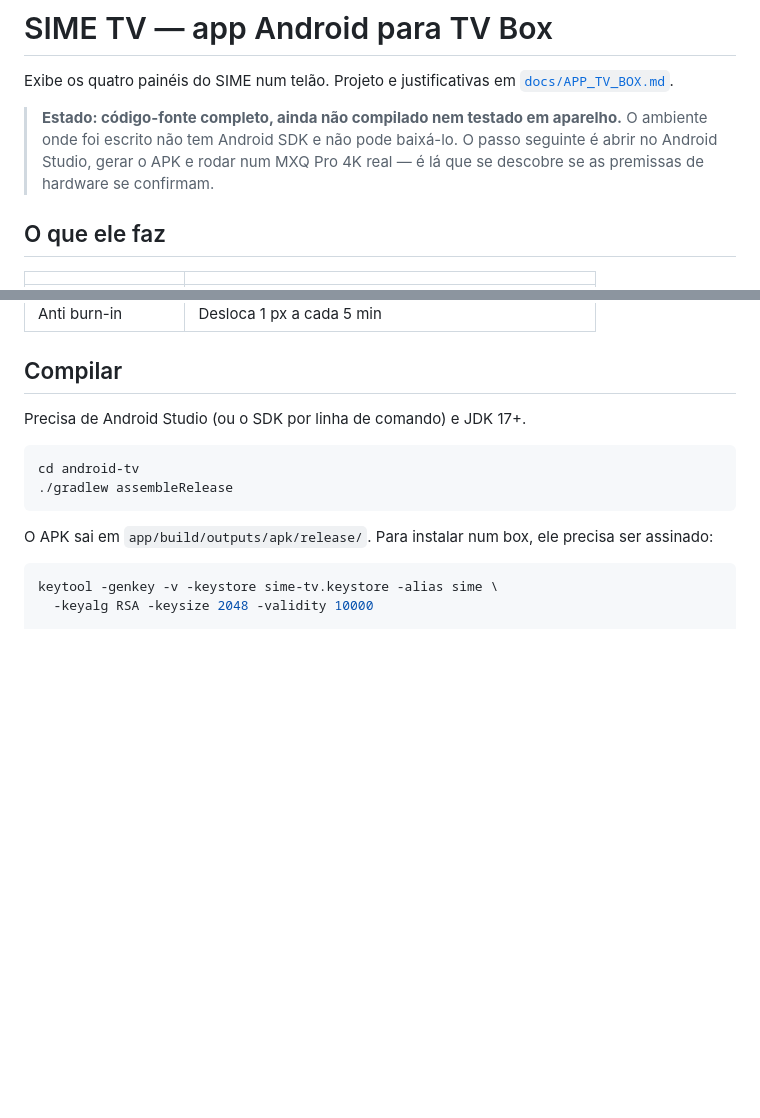
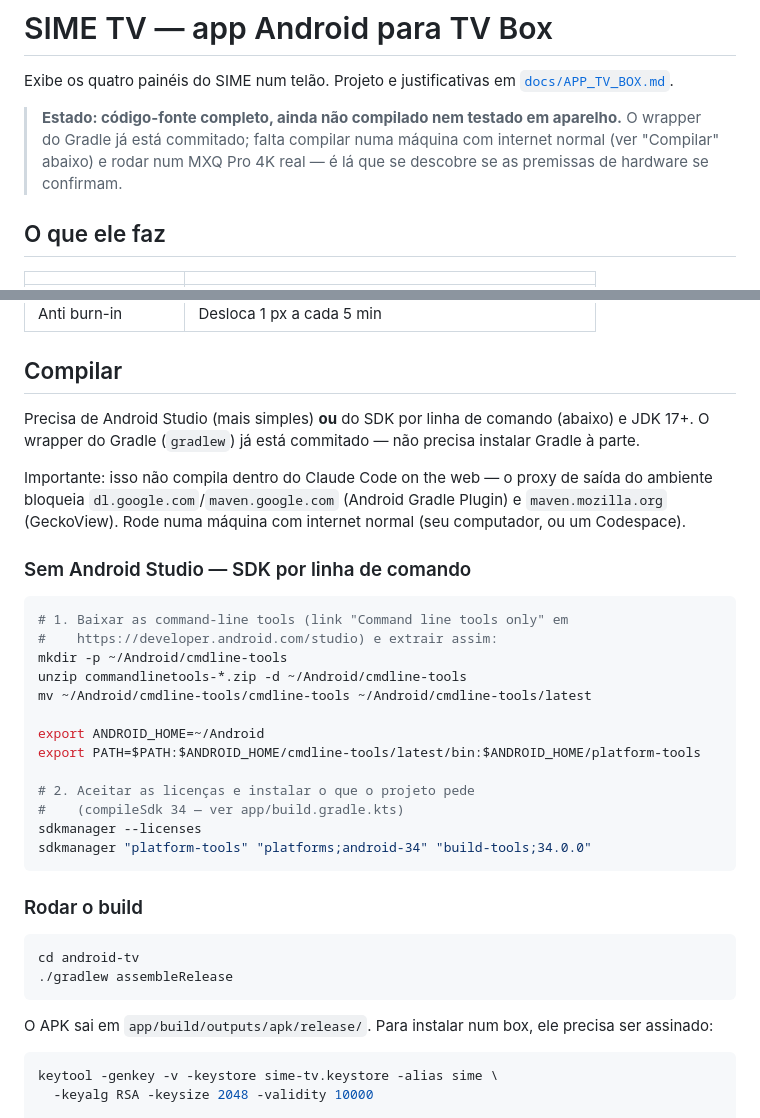
Before and after one commit to bernardobbs/Sime, a Markdown page: android-tv/README.md, 2 parts joined by grey strips. Rendered like a GitHub page; blank space fills up the shorter version.

Commit message:
docs(android-tv): guia de compilação local, sem Android Studio
O sandbox onde o app foi escrito bloqueia dl.google.com/maven.google.com e
maven.mozilla.org — não dá para compilar aqui. Documenta o caminho por SDK
de linha de comando para quem for compilar na própria máquina, e atualiza
o estado nos dois arquivos para refletir que o wrapper do Gradle já está
commitado.

````diff
--- a/android-tv/README.md
+++ b/android-tv/README.md
@@ -4,9 +4,9 @@ Exibe os quatro painéis do SIME num telão. Projeto e justificativas em
 [`docs/APP_TV_BOX.md`](../docs/APP_TV_BOX.md).
 
 > **Estado: código-fonte completo, ainda não compilado nem testado em aparelho.**
-> O ambiente onde foi escrito não tem Android SDK e não pode baixá-lo. O passo
-> seguinte é abrir no Android Studio, gerar o APK e rodar num MXQ Pro 4K real —
-> é lá que se descobre se as premissas de hardware se confirmam.
+> O wrapper do Gradle já está commitado; falta compilar numa máquina com
+> internet normal (ver "Compilar" abaixo) e rodar num MXQ Pro 4K real — é lá
+> que se descobre se as premissas de hardware se confirmam.
 
 ## O que ele faz
 
@@ -22,7 +22,34 @@ Exibe os quatro painéis do SIME num telão. Projeto e justificativas em
 
 ## Compilar
 
-Precisa de Android Studio (ou o SDK por linha de comando) e JDK 17+.
+Precisa de Android Studio (mais simples) **ou** do SDK por linha de comando
+(abaixo) e JDK 17+. O wrapper do Gradle (`gradlew`) já está commitado — não
+precisa instalar Gradle à parte.
+
+Importante: isso não compila dentro do Claude Code on the web — o proxy de
+saída do ambiente bloqueia `dl.google.com`/`maven.google.com` (Android Gradle
+Plugin) e `maven.mozilla.org` (GeckoView). Rode numa máquina com internet
+normal (seu computador, ou um Codespace).
+
+### Sem Android Studio — SDK por linha de comando
+
+```bash
+# 1. Baixar as command-line tools (link "Command line tools only" em
+#    https://developer.android.com/studio) e extrair assim:
+mkdir -p ~/Android/cmdline-tools
+unzip commandlinetools-*.zip -d ~/Android/cmdline-tools
+mv ~/Android/cmdline-tools/cmdline-tools ~/Android/cmdline-tools/latest
+
+export ANDROID_HOME=~/Android
+export PATH=$PATH:$ANDROID_HOME/cmdline-tools/latest/bin:$ANDROID_HOME/platform-tools
+
+# 2. Aceitar as licenças e instalar o que o projeto pede
+#    (compileSdk 34 — ver app/build.gradle.kts)
+sdkmanager --licenses
+sdkmanager "platform-tools" "platforms;android-34" "build-tools;34.0.0"
+```
+
+### Rodar o build
 
 ```bash
 cd android-tv
````
Also changed, not shown: docs/APP_TV_BOX.md (+7 -3 lines).
